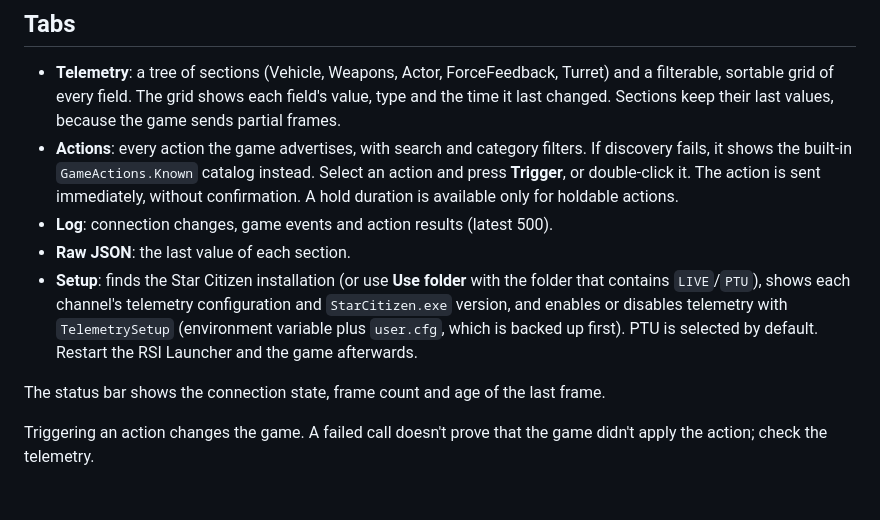
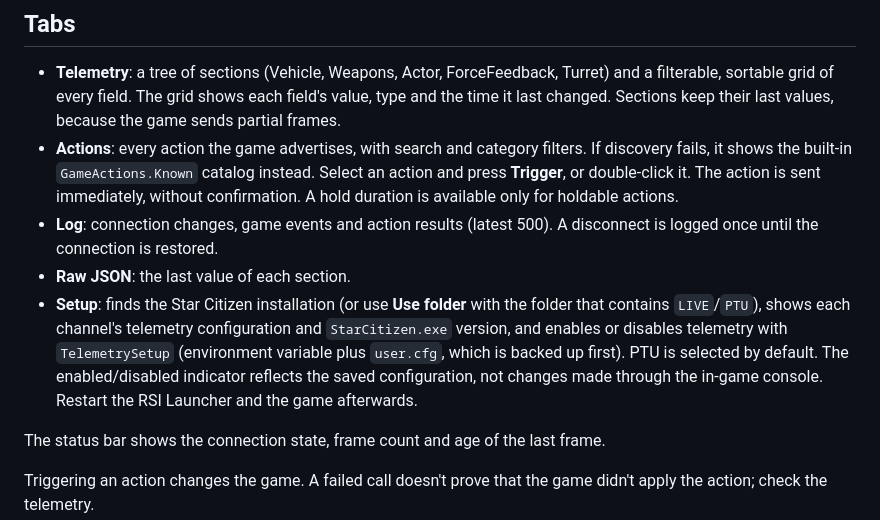
Before and after one commit to ROBdk97/star-citizen-local-telemetry, a Markdown page: samples/TelemetryExplorer/README.md, the part around the change. GitHub-like rendering; blank space fills up the shorter version.

Commit message:
Improve Telemetry Explorer status and logging
Show the saved telemetry configuration state and log repeated disconnects only once until reconnection. Add a screenshot, documentation, and tests.

```diff
--- a/samples/TelemetryExplorer/README.md
+++ b/samples/TelemetryExplorer/README.md
@@ -22,12 +22,15 @@ It reconnects automatically, so you can start it before the game.
   sent immediately, without confirmation. A hold duration is available only for holdable
   actions.
 - **Log**: connection changes, game events and action results (latest 500).
+  A disconnect is logged once until the connection is restored.
 - **Raw JSON**: the last value of each section.
 - **Setup**: finds the Star Citizen installation (or use **Use folder** with the
   folder that contains `LIVE`/`PTU`), shows each channel's telemetry configuration
   and `StarCitizen.exe` version, and enables or disables telemetry with
   `TelemetrySetup` (environment variable plus `user.cfg`, which is backed up
-  first). PTU is selected by default. Restart the RSI Launcher and the game afterwards.
+  first). PTU is selected by default. The enabled/disabled indicator reflects the
+  saved configuration, not changes made through the in-game console. Restart the
+  RSI Launcher and the game afterwards.
 
 The status bar shows the connection state, frame count and age of the last frame.
 
```
Also changed, not shown: README.md (+2 -0 lines), docs/images/telemetry-explorer.png (added), 4 other files.
